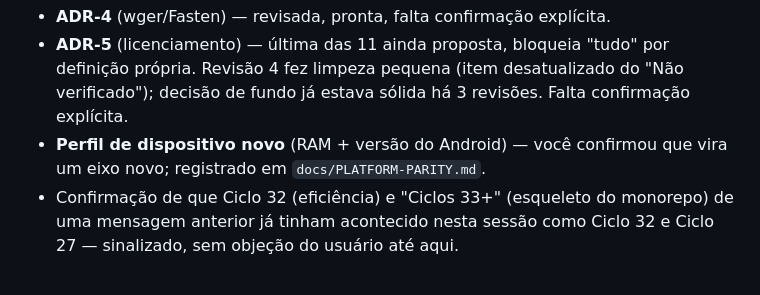
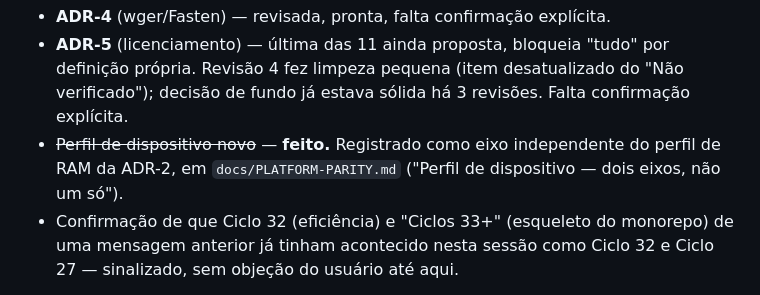
Before and after one commit to minorfurymusic/Frankenstein, a Markdown page: STATUS.md, the part around the change. GitHub-like rendering.

```diff
--- a/STATUS.md
+++ b/STATUS.md
@@ -21,8 +21,9 @@ continua proposta, aguardando confirmação explícita.
   "tudo" por definição própria. Revisão 4 fez limpeza pequena (item
   desatualizado do "Não verificado"); decisão de fundo já estava sólida
   há 3 revisões. Falta confirmação explícita.
-- **Perfil de dispositivo novo** (RAM + versão do Android) — você
-  confirmou que vira um eixo novo; registrado em `docs/PLATFORM-PARITY.md`.
+- ~~Perfil de dispositivo novo~~ — **feito.** Registrado como eixo
+  independente do perfil de RAM da ADR-2, em `docs/PLATFORM-PARITY.md`
+  ("Perfil de dispositivo — dois eixos, não um só").
 - Confirmação de que Ciclo 32 (eficiência) e "Ciclos 33+" (esqueleto do
   monorepo) de uma mensagem anterior já tinham acontecido nesta sessão
   como Ciclo 32 e Ciclo 27 — sinalizado, sem objeção do usuário até aqui.
```
Also changed, not shown: docs/PLATFORM-PARITY.md (+24 -5 lines).
